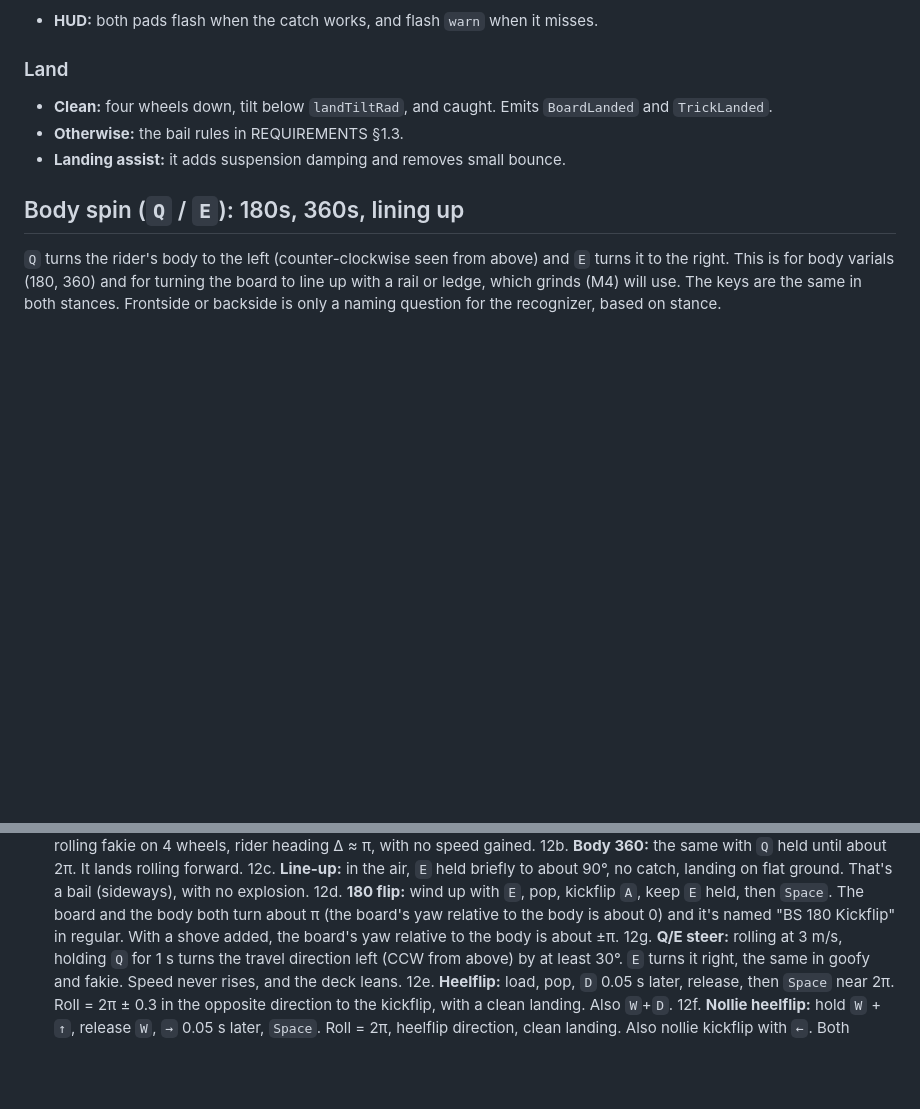
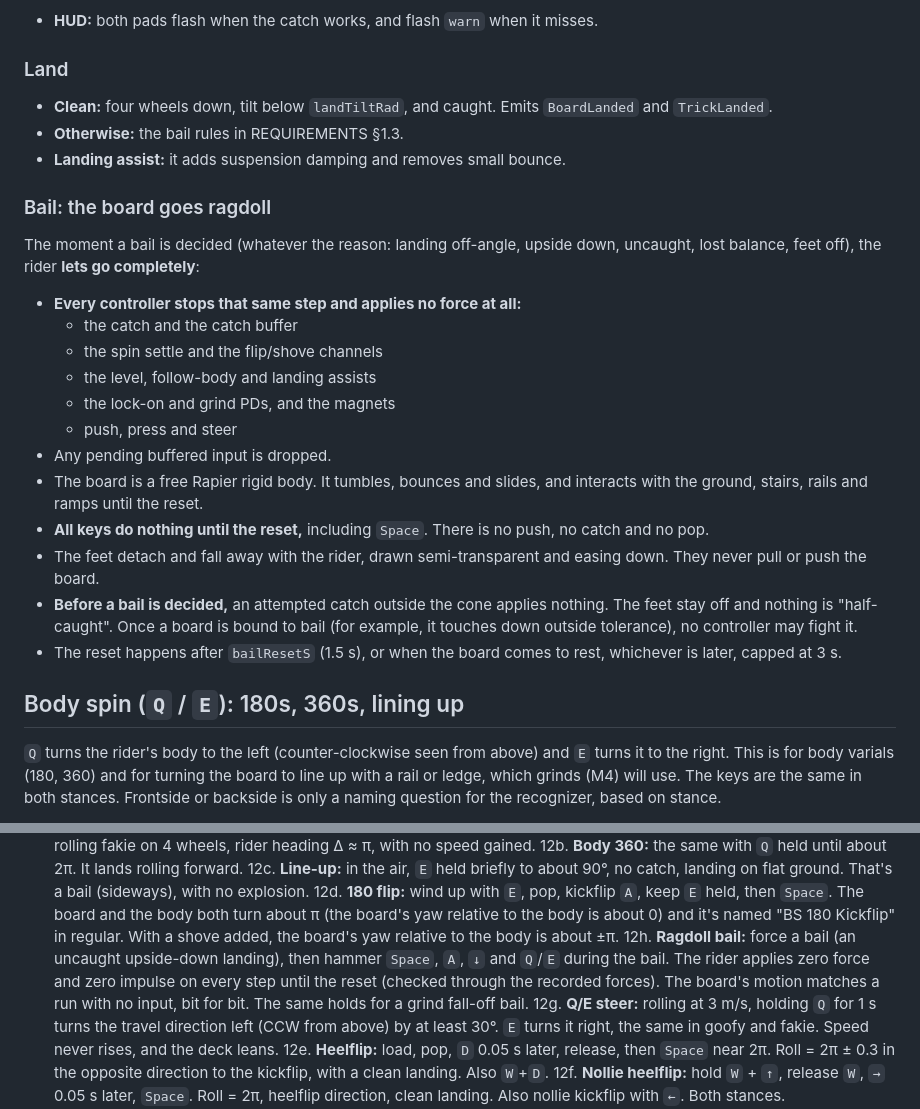
Before and after one commit to v4rgas/two-feet, a Markdown page: MECHANICS.md, 2 parts joined by grey strips. Rendered like a GitHub page; blank space fills up the shorter version.

Commit message:
docs: bail = ragdoll (all controllers off, inputs ignored until reset)

```diff
--- a/MECHANICS.md
+++ b/MECHANICS.md
@@ -203,6 +203,30 @@ ROLLING ──(↓ held, no set)──────────▶ TAIL PRESS (ma
   `BoardLanded` and `TrickLanded`.
 - **Otherwise:** the bail rules in REQUIREMENTS §1.3.
 - **Landing assist:** it adds suspension damping and removes small bounce.
+
+### Bail: the board goes ragdoll
+The moment a bail is decided (whatever the reason: landing off-angle, upside
+down, uncaught, lost balance, feet off), the rider **lets go completely**:
+- **Every controller stops that same step and applies no force at all:**
+  - the catch and the catch buffer
+  - the spin settle and the flip/shove channels
+  - the level, follow-body and landing assists
+  - the lock-on and grind PDs, and the magnets
+  - push, press and steer
+- Any pending buffered input is dropped.
+- The board is a free Rapier rigid body. It tumbles, bounces and slides,
+  and interacts with the ground, stairs, rails and ramps until the reset.
+- **All keys do nothing until the reset,** including `Space`. There is no
+  push, no catch and no pop.
+- The feet detach and fall away with the rider, drawn semi-transparent and
+  easing down. They never pull or push the board.
+- **Before a bail is decided,** an attempted catch outside the cone applies
+  nothing. The feet stay off and nothing is "half-caught". Once a board is
+  bound to bail (for example, it touches down outside tolerance), no
+  controller may fight it.
+- The reset happens after `bailResetS` (1.5 s), or when the board comes to
+  rest, whichever is later, capped at 3 s.
+
 
 ## Body spin (`Q` / `E`): 180s, 360s, lining up
 
@@ -663,6 +687,7 @@ These are all first guesses. The dev tuning panel must expose them live.
 12b. **Body 360:** the same with `Q` held until about 2π. It lands rolling forward.
 12c. **Line-up:** in the air, `E` held briefly to about 90°, no catch, landing on flat ground. That's a bail (sideways), with no explosion.
 12d. **180 flip:** wind up with `E`, pop, kickflip `A`, keep `E` held, then `Space`. The board and the body both turn about π (the board's yaw relative to the body is about 0) and it's named "BS 180 Kickflip" in regular. With a shove added, the board's yaw relative to the body is about ±π.
+12h. **Ragdoll bail:** force a bail (an uncaught upside-down landing), then hammer `Space`, `A`, `↓` and `Q`/`E` during the bail. The rider applies zero force and zero impulse on every step until the reset (checked through the recorded forces). The board's motion matches a run with no input, bit for bit. The same holds for a grind fall-off bail.
 12g. **Q/E steer:** rolling at 3 m/s, holding `Q` for 1 s turns the travel direction left (CCW from above) by at least 30°. `E` turns it right, the same in goofy and fakie. Speed never rises, and the deck leans.
 12e. **Heelflip:** load, pop, `D` 0.05 s later, release, then `Space` near 2π. Roll = 2π ± 0.3 in the opposite direction to the kickflip, with a clean landing. Also `W`+`D`.
 12f. **Nollie heelflip:** hold `W` + `↑`, release `W`, `→` 0.05 s later, `Space`. Roll = 2π, heelflip direction, clean landing. Also nollie kickflip with `←`. Both stances.
```
